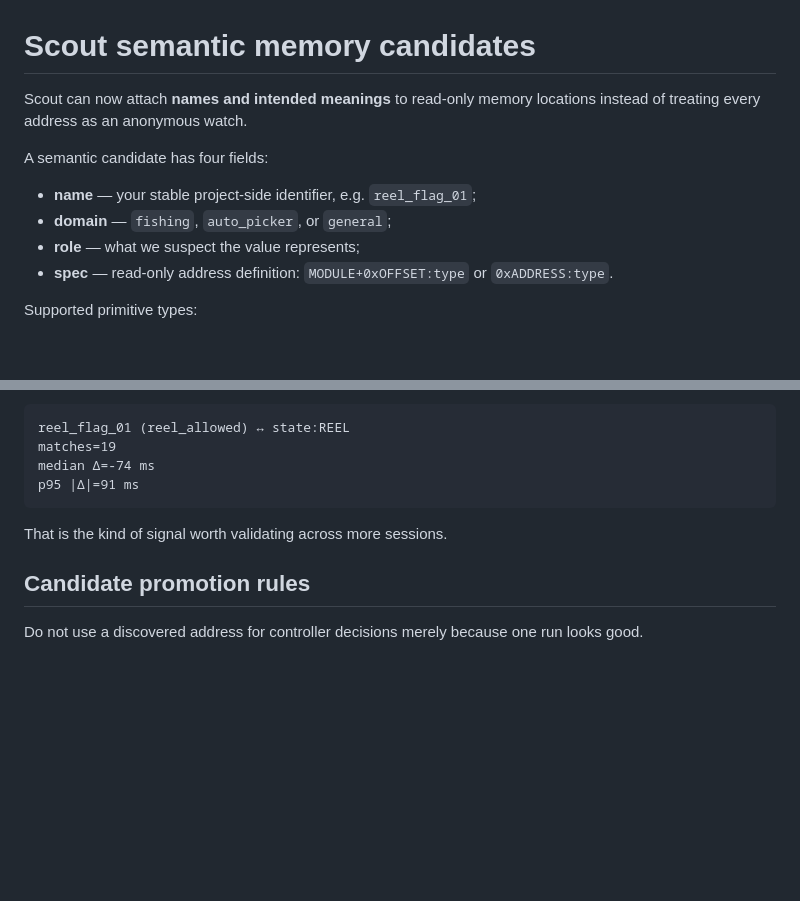
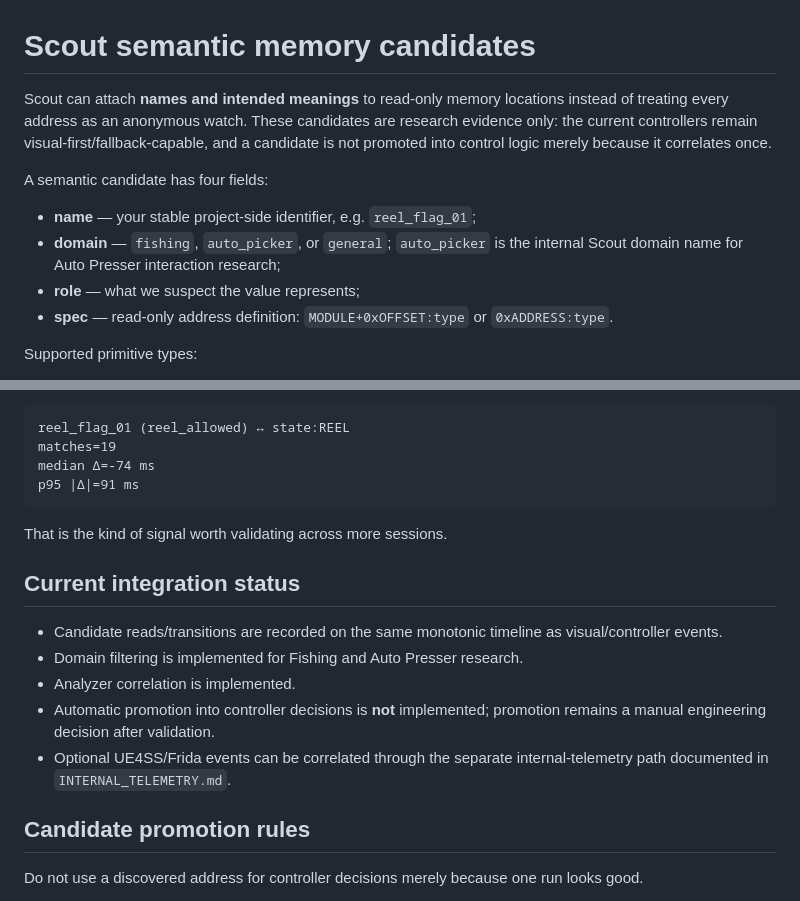
Before and after one commit to szefo94/orcish-dragonwilds-helper, a Markdown page: docs/SCOUT_CANDIDATES.md, 2 parts joined by grey strips. Drawn GitHub-style; blank space fills up the shorter version.

Commit message:
Docs: clarify Scout candidate status

```diff
--- a/docs/SCOUT_CANDIDATES.md
+++ b/docs/SCOUT_CANDIDATES.md
@@ -1,11 +1,11 @@
 # Scout semantic memory candidates
 
-Scout can now attach **names and intended meanings** to read-only memory locations instead of treating every address as an anonymous watch.
+Scout can attach **names and intended meanings** to read-only memory locations instead of treating every address as an anonymous watch. These candidates are research evidence only: the current controllers remain visual-first/fallback-capable, and a candidate is not promoted into control logic merely because it correlates once.
 
 A semantic candidate has four fields:
 
 - **name** — your stable project-side identifier, e.g. `reel_flag_01`;
-- **domain** — `fishing`, `auto_picker`, or `general`;
+- **domain** — `fishing`, `auto_picker`, or `general`; `auto_picker` is the internal Scout domain name for Auto Presser interaction research;
 - **role** — what we suspect the value represents;
 - **spec** — read-only address definition: `MODULE+0xOFFSET:type` or `0xADDRESS:type`.
 
@@ -89,6 +89,14 @@ p95 |Δ|=91 ms
 
 That is the kind of signal worth validating across more sessions.
 
+## Current integration status
+
+- Candidate reads/transitions are recorded on the same monotonic timeline as visual/controller events.
+- Domain filtering is implemented for Fishing and Auto Presser research.
+- Analyzer correlation is implemented.
+- Automatic promotion into controller decisions is **not** implemented; promotion remains a manual engineering decision after validation.
+- Optional UE4SS/Frida events can be correlated through the separate internal-telemetry path documented in `INTERNAL_TELEMETRY.md`.
+
 ## Candidate promotion rules
 
 Do not use a discovered address for controller decisions merely because one run looks good.
```
